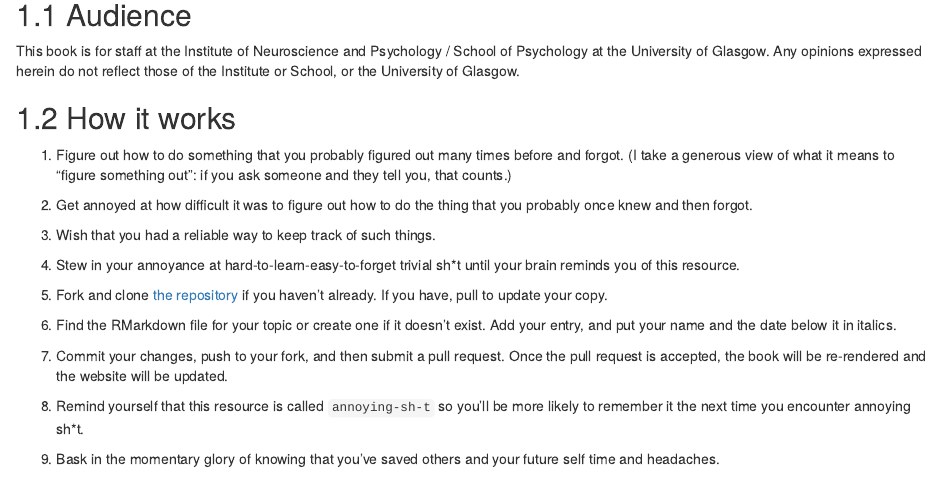
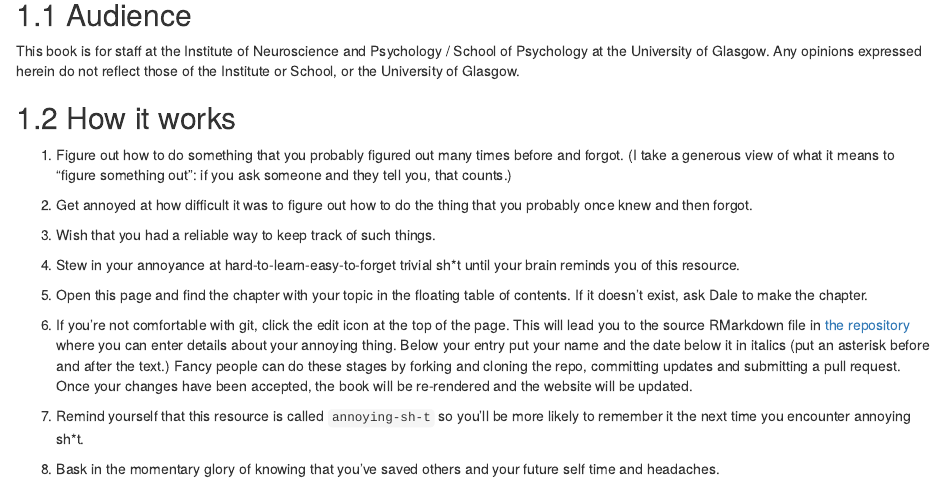
Before and after one commit to dalejbarr/annoying-sh-t, an R Markdown document (index.Rmd): the page in a window 1100 px wide, from 240 px down. Rendered offline with R 4.5, knitr and Pandoc, with nearby package versions; drawn as R Markdown's standard HTML page in place of the format the file asks for.

Commit message:
Update index.Rmd

```diff
--- a/index.Rmd
+++ b/index.Rmd
@@ -27,13 +27,11 @@ This book is for staff at the Institute of Neuroscience and Psychology / School
 
 3. Wish that you had a reliable way to keep track of such things.
 
-3. Stew in your annoyance at hard-to-learn-easy-to-forget trivial sh*t until your brain reminds you of this resource.
+4. Stew in your annoyance at hard-to-learn-easy-to-forget trivial sh*t until your brain reminds you of this resource.
 
-4. Fork and clone [the repository](https://github.com/dalejbarr/annoying-sh-t) if you haven't already. If you have, pull to update your copy.
+5. Open this page and find the chapter with your topic in the floating table of contents. If it doesn't exist, ask Dale to make the chapter.
 
-5. Find the RMarkdown file for your topic or create one if it doesn't exist. Add your entry, and put your name and the date below it in italics.
-
-6. Commit your changes, push to your fork, and then submit a pull request. Once the pull request is accepted, the book will be re-rendered and the website will be updated.
+6. If you're not comfortable with git, click the edit icon at the top of the page. This will lead you to the source RMarkdown file in [the repository](https://github.com/dalejbarr/annoying-sh-t) where you can enter details about your annoying thing. Below your entry put your name and the date below it in italics (put an asterisk before and after the text.) Fancy people can do these stages by forking and cloning the repo, committing updates and submitting a pull request. Once your changes have been accepted, the book will be re-rendered and the website will be updated.
 
 7. Remind yourself that this resource is called `annoying-sh-t` so you'll be more likely to remember it the next time you encounter annoying sh*t.
 
```
